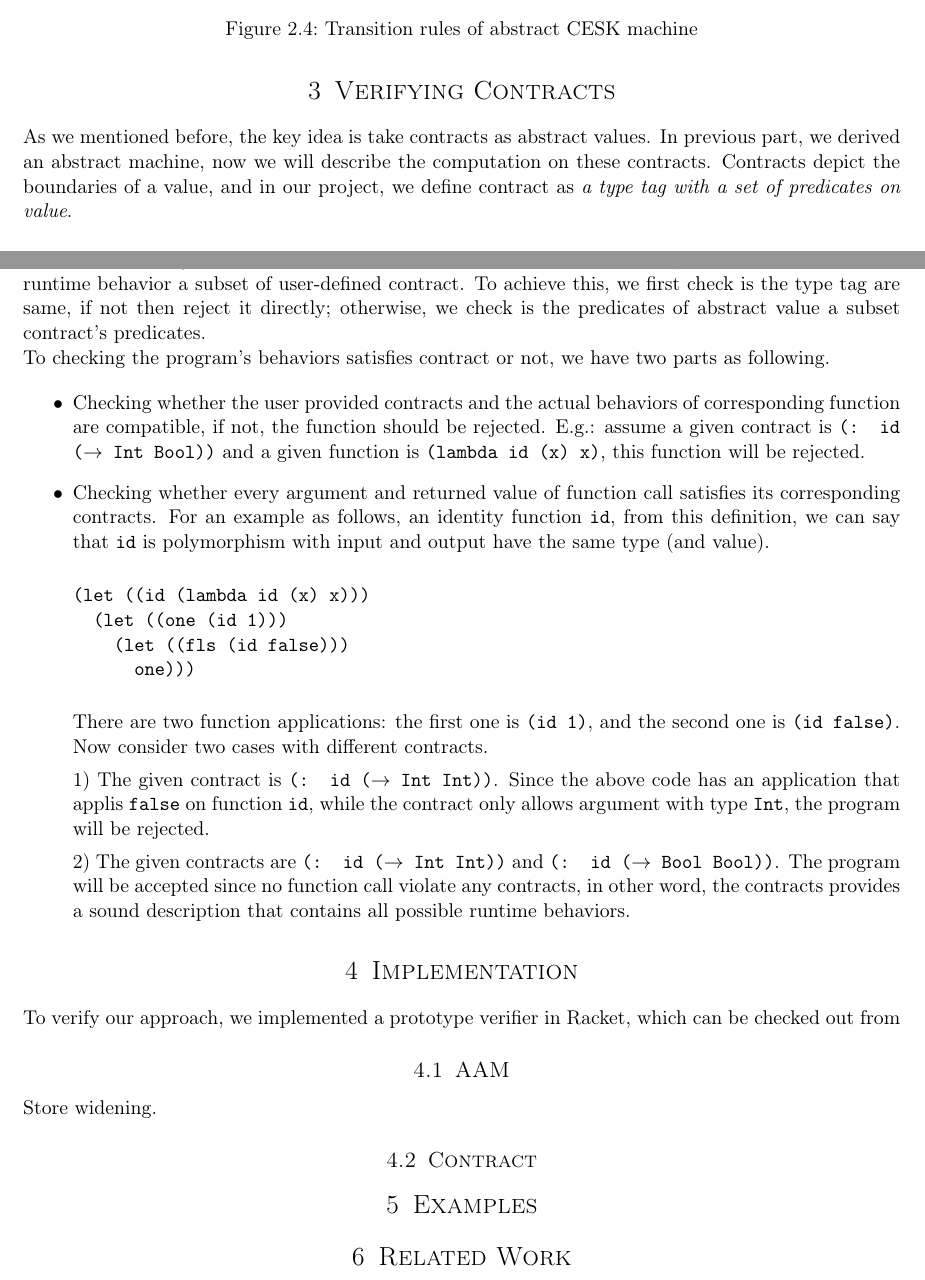
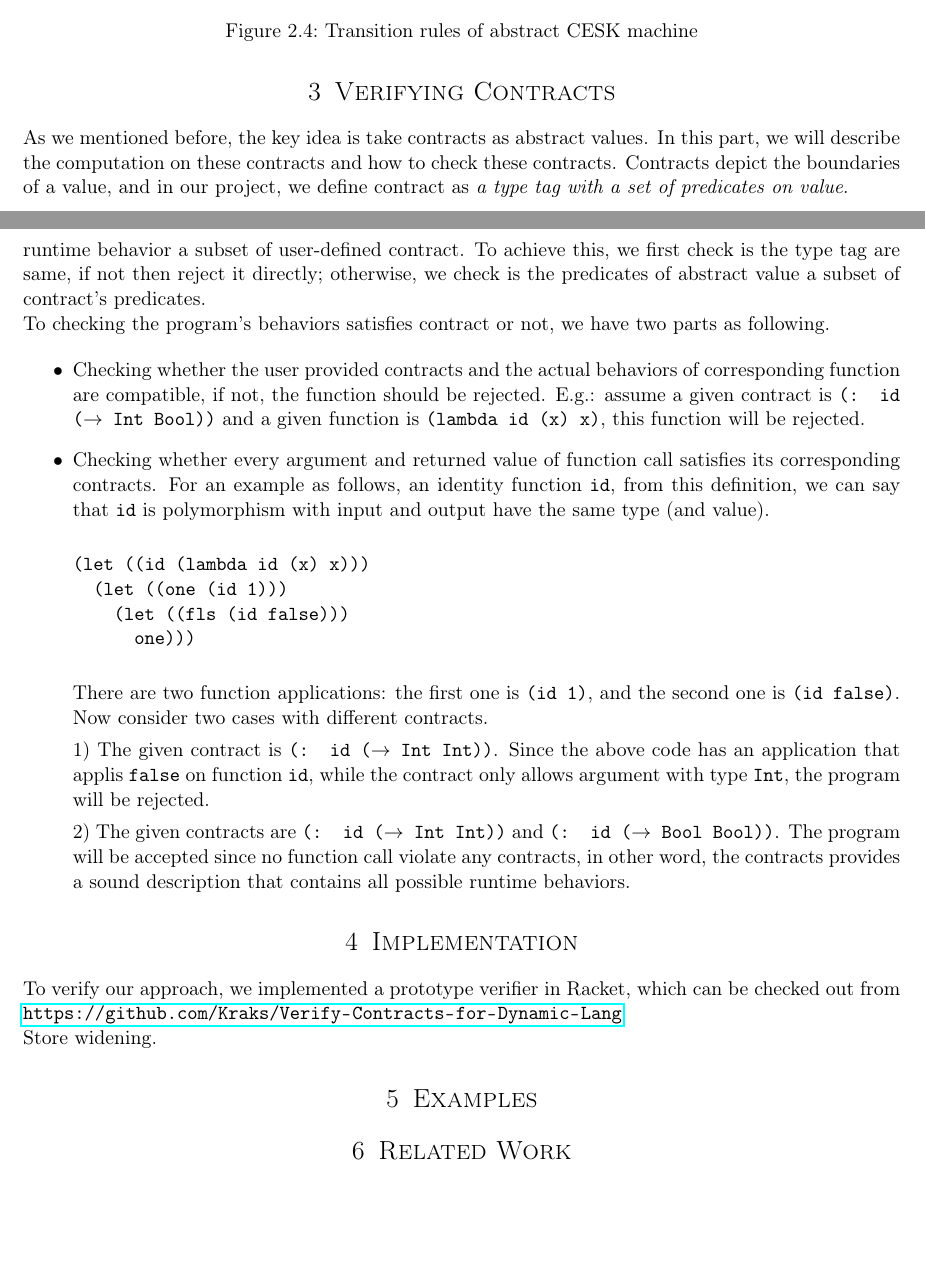
Before and after one commit to Kraks/LiquidScheme, a LaTeX document (report/report.tex): two parts of pages 7 and 9 of 10, joined at a grey line, cut so that both start at the same text, the shorter picture padded with empty space. Compiled offline with pdfLaTeX.

Commit message:
fix minor

```diff
--- a/report/report.tex
+++ b/report/report.tex
@@ -9,6 +9,7 @@
 \usepackage[english]{babel} % English language/hyphenation
 \usepackage{amsmath,amsfonts,amsthm} % Math packages
 
+\usepackage{hyperref}
 \usepackage{indentfirst}
 \usepackage{listings}
 \usepackage{syntax}
@@ -342,7 +343,7 @@ Here we use a way as shown in Figure \ref{fig:transabs} that insert a new contin
 
 \section{Verifying Contracts}
 
-As we mentioned before, the key idea is take contracts as abstract values. In previous part, we derived an abstract machine, now we will describe the computation on these contracts. Contracts depict the boundaries of a value, and in our project, we define contract as \textit{a type tag with a set of predicates on value}.
+As we mentioned before, the key idea is take contracts as abstract values. In this part, we will describe the computation on these contracts and how to check these contracts. Contracts depict the boundaries of a value, and in our project, we define contract as \textit{a type tag with a set of predicates on value}.
 
 \subsection{The Syntax of Contract}
 The Figure \ref{figc} shows the syntax of our tiny sub-language of contract in BNF.
@@ -395,7 +396,7 @@ We will use two examples to illustrate computation on contract:
 \end{itemize}
 
 \subsection{Checking Contracts}
-Since a contract is type tag with a set of predicates, and we can obtain program's runtime behavior(i.e. the abstract value) from the abstract interpreter, so the contract checking are actually check is the runtime behavior a subset of user-defined contract. To achieve this, we first check is the type tag are same, if not then reject it directly; otherwise, we check is the predicates of abstract value a subset contract's predicates.
+Since a contract is type tag with a set of predicates, and we can obtain program's runtime behavior(i.e. the abstract value) from the abstract interpreter, so the contract checking are actually check is the runtime behavior a subset of user-defined contract. To achieve this, we first check is the type tag are same, if not then reject it directly; otherwise, we check is the predicates of abstract value a subset of contract's predicates.
 
 To checking the program's behaviors satisfies contract or not, we have two parts as following.
 
@@ -418,17 +419,13 @@ There are two function applications: the first one is \texttt{(id 1)}, and the s
 2) The given contracts are \texttt{(: id ($\rightarrow$ Int Int))} and \texttt{(: id ($\rightarrow$ Bool Bool))}. The program will be accepted since no function call violate any contracts, in other word, the contracts provides a sound description that contains all possible runtime behaviors.
 \end{itemize}
 
-
 %----------------------------------------------------------------------------------------
 
 \section{Implementation}
 
-To verify our approach, we implemented a prototype verifier in Racket, which can be checked out from
+To verify our approach, we implemented a prototype verifier in Racket, which can be checked out from \url{https://github.com/Kraks/Verify-Contracts-for-Dynamic-Lang}
 
-\subsection{AAM}
 Store widening.
-
-\subsection{Contract}
 
 %----------------------------------------------------------------------------------------
 
```
Also changed, not shown: report/report.tex (1 more changed lines).
